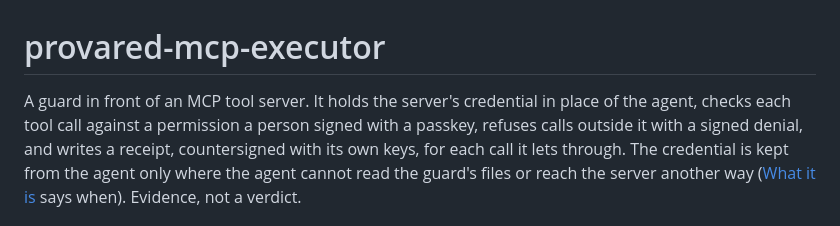
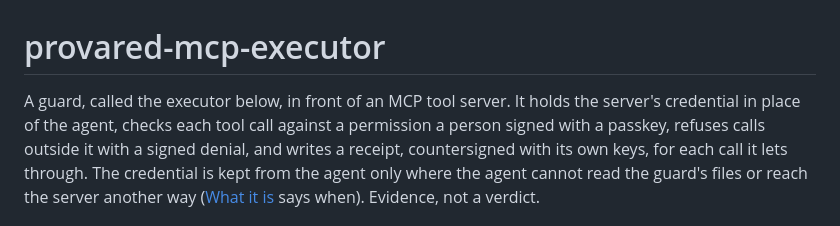
Before and after one commit to provared/provared, a Markdown page: mcp-executor/README.md, the part around the change. GitHub-like rendering.

Commit message:
provared-mcp-executor README: the opening names the executor (the panel's edit)
Co-Authored-By: Claude Opus 5.5 <noreply@anthropic.com>

```diff
--- a/mcp-executor/README.md
+++ b/mcp-executor/README.md
@@ -1,7 +1,7 @@
 # provared-mcp-executor
 
-A guard in front of an MCP tool server. It holds the server's credential
-in place of the agent, checks each tool call against a permission a
+A guard, called the executor below, in front of an MCP tool server. It
+holds the server's credential in place of the agent, checks each tool call against a permission a
 person signed with a passkey, refuses calls outside it with a signed
 denial, and writes a receipt, countersigned with its own keys, for each
 call it lets through. The credential is kept from the agent only where
```
